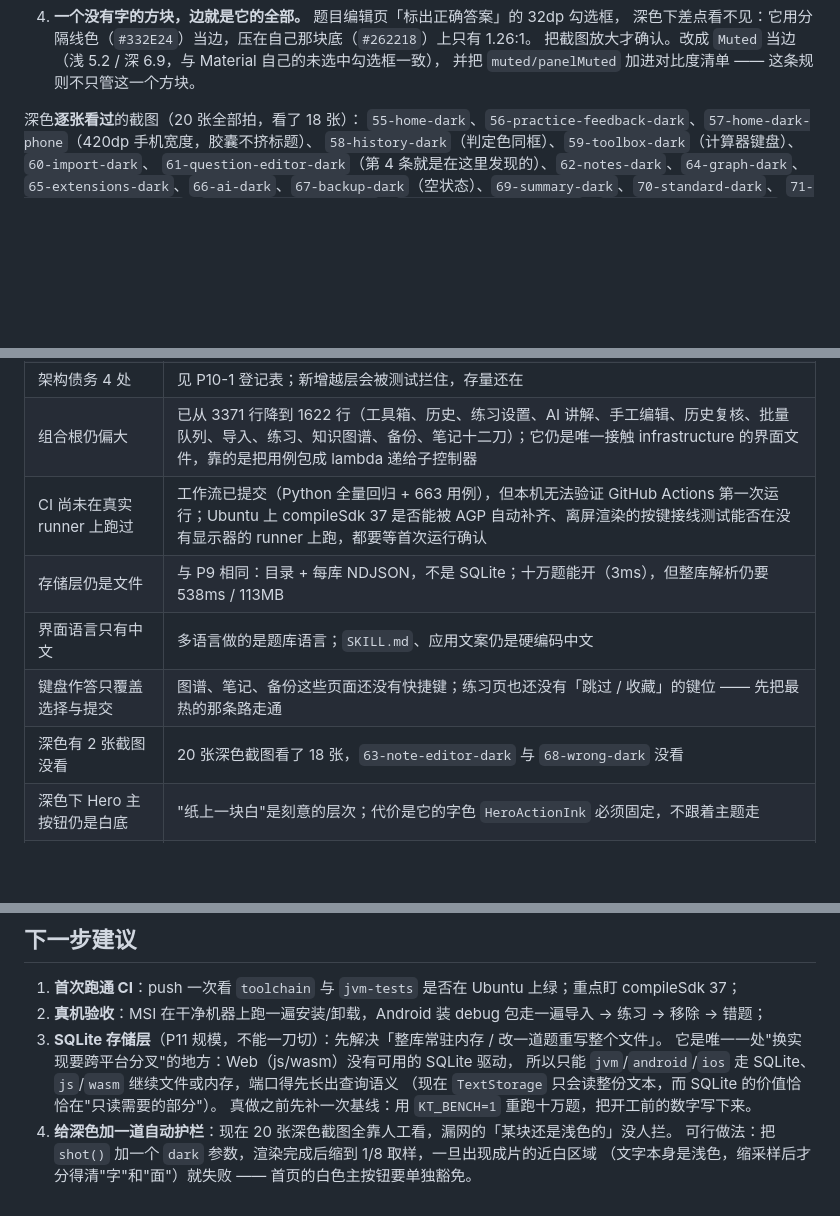
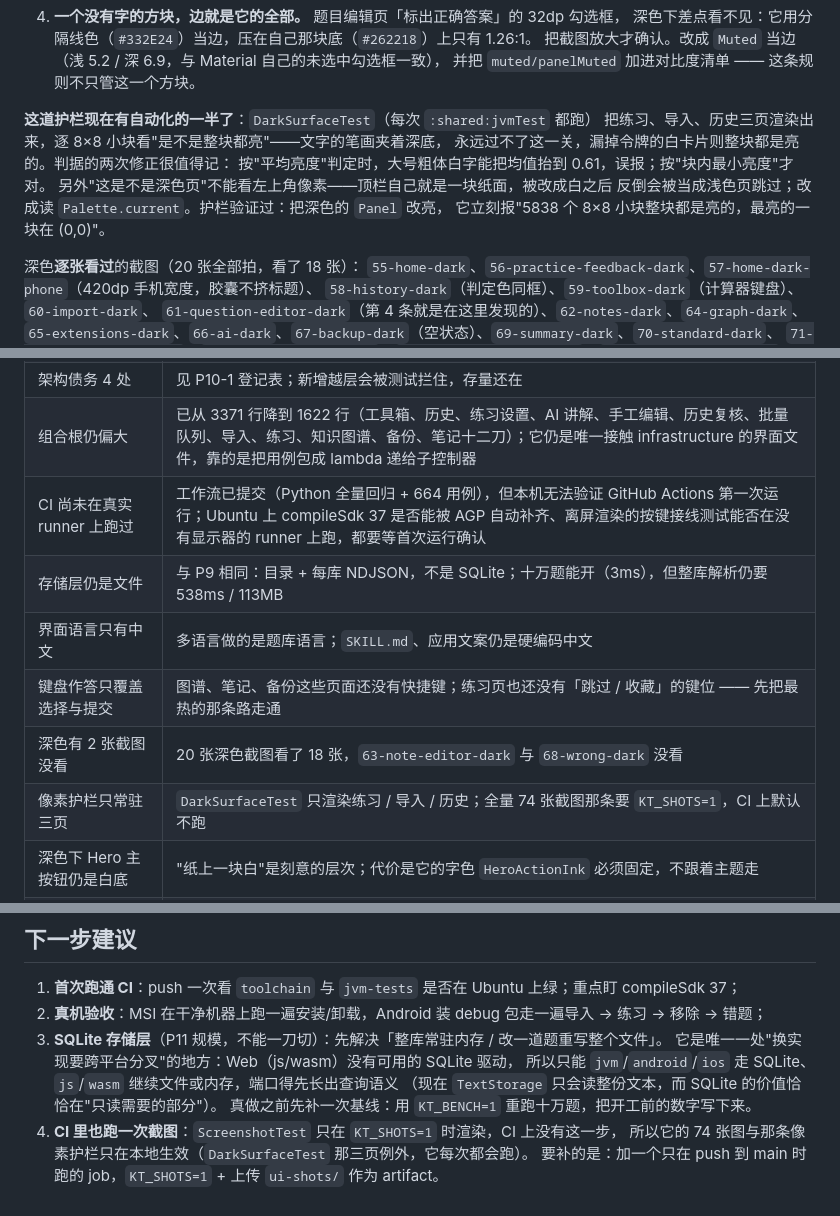
Before and after one commit to YOUXICHUNMI/Knowledge-Trainer, a Markdown page: docs/STATUS-P10.md, 3 parts joined by grey strips. Rendered like a GitHub page; blank space fills up the shorter version.

```diff
--- a/docs/STATUS-P10.md
+++ b/docs/STATUS-P10.md
@@ -558,6 +558,14 @@ P10 交付后回看首页，发现一个功能缺口：题库只能导入，**
    深色下差点看不见：它用分隔线色（`#332E24`）当边，压在自己那块底（`#262218`）上只有 1.26:1。
    把截图放大才确认。改成 `Muted` 当边（浅 5.2 / 深 6.9，与 Material 自己的未选中勾选框一致），
    并把 `muted/panelMuted` 加进对比度清单 —— 这条规则不只管这一个方块。
+
+**这道护栏现在有自动化的一半了**：`DarkSurfaceTest`（每次 `:shared:jvmTest` 都跑）
+把练习、导入、历史三页渲染出来，逐 8×8 小块看"是不是整块都亮"——文字的笔画夹着深底，
+永远过不了这一关，漏掉令牌的白卡片则整块都是亮的。判据的两次修正很值得记：
+按"平均亮度"判定时，大号粗体白字能把均值抬到 0.61，误报；按"块内最小亮度"才对。
+另外"这是不是深色页"不能看左上角像素——顶栏自己就是一块纸面，被改成白之后
+反倒会被当成浅色页跳过；改成读 `Palette.current`。护栏验证过：把深色的 `Panel` 改亮，
+它立刻报"5838 个 8×8 小块整块都是亮的，最亮的一块在 (0,0)"。
 
 深色**逐张看过**的截图（20 张全部拍，看了 18 张）：
 `55-home-dark`、`56-practice-feedback-dark`、`57-home-dark-phone`（420dp 手机宽度，胶囊不挤标题）、
@@ -584,11 +592,12 @@ P10 交付后回看首页，发现一个功能缺口：题库只能导入，**
 | Android 未上真机 | 只做了编译、打包、清单与资源核对；没跑仪器测试，也没在设备上走一遍导入 → 做题 |
 | 架构债务 4 处 | 见 P10-1 登记表；新增越层会被测试拦住，存量还在 |
 | 组合根仍偏大 | 已从 3371 行降到 1622 行（工具箱、历史、练习设置、AI 讲解、手工编辑、历史复核、批量队列、导入、练习、知识图谱、备份、笔记十二刀）；它仍是唯一接触 infrastructure 的界面文件，靠的是把用例包成 lambda 递给子控制器 |
-| CI 尚未在真实 runner 上跑过 | 工作流已提交（Python 全量回归 + 663 用例），但本机无法验证 GitHub Actions 第一次运行；Ubuntu 上 compileSdk 37 是否能被 AGP 自动补齐、离屏渲染的按键接线测试能否在没有显示器的 runner 上跑，都要等首次运行确认 |
+| CI 尚未在真实 runner 上跑过 | 工作流已提交（Python 全量回归 + 664 用例），但本机无法验证 GitHub Actions 第一次运行；Ubuntu 上 compileSdk 37 是否能被 AGP 自动补齐、离屏渲染的按键接线测试能否在没有显示器的 runner 上跑，都要等首次运行确认 |
 | 存储层仍是文件 | 与 P9 相同：目录 + 每库 NDJSON，不是 SQLite；十万题能开（3ms），但整库解析仍要 538ms / 113MB |
 | 界面语言只有中文 | 多语言做的是题库语言；`SKILL.md`、应用文案仍是硬编码中文 |
 | 键盘作答只覆盖选择与提交 | 图谱、笔记、备份这些页面还没有快捷键；练习页也还没有「跳过 / 收藏」的键位 —— 先把最热的那条路走通 |
 | 深色有 2 张截图没看 | 20 张深色截图看了 18 张，`63-note-editor-dark` 与 `68-wrong-dark` 没看 |
+| 像素护栏只常驻三页 | `DarkSurfaceTest` 只渲染练习 / 导入 / 历史；全量 74 张截图那条要 `KT_SHOTS=1`，CI 上默认不跑 |
 | 深色下 Hero 主按钮仍是白底 | "纸上一块白"是刻意的层次；代价是它的字色 `HeroActionInk` 必须固定，不跟着主题走 |
 | 浅色的 `Faint` 只有 2.95:1 | 它只用于计数、脚注这类提示级文字，不承担正文；深色下同一项是 4.46:1 |
 | 换主题时整棵树重建 | 滚动位置与局部展开状态会重置（切主题是低频动作，换来的是"一处定义、处处跟随"） |
@@ -604,6 +613,6 @@ P10 交付后回看首页，发现一个功能缺口：题库只能导入，**
    所以只能 `jvm`/`android`/`ios` 走 SQLite、`js`/`wasm` 继续文件或内存，端口得先长出查询语义
    （现在 `TextStorage` 只会读整份文本，而 SQLite 的价值恰恰在"只读需要的部分"）。
    真做之前先补一次基线：用 `KT_BENCH=1` 重跑十万题，把开工前的数字写下来。
-4. **给深色加一道自动护栏**：现在 20 张深色截图全靠人工看，漏网的「某块还是浅色的」没人拦。
-   可行做法：把 `shot()` 加一个 `dark` 参数，渲染完成后缩到 1/8 取样，一旦出现成片的近白区域
-   （文字本身是浅色，缩采样后才分得清"字"和"面"）就失败 —— 首页的白色主按钮要单独豁免。
+4. **CI 里也跑一次截图**：`ScreenshotTest` 只在 `KT_SHOTS=1` 时渲染，CI 上没有这一步，
+   所以它的 74 张图与那条像素护栏只在本地生效（`DarkSurfaceTest` 那三页例外，它每次都会跑）。
+   要补的是：加一个只在 push 到 main 时跑的 job，`KT_SHOTS=1` + 上传 `ui-shots/` 作为 artifact。
```
Also changed, not shown: other parts of docs/STATUS-P10.md (+4 -4 lines), README.md (+1 -1 lines), docs/UI-DESIGN.md (+2 -1 lines).
